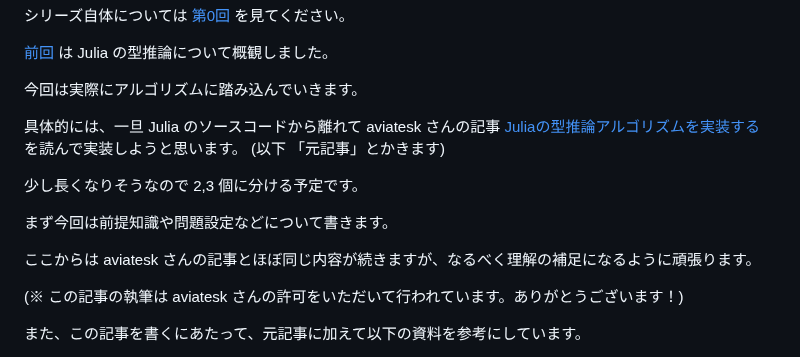
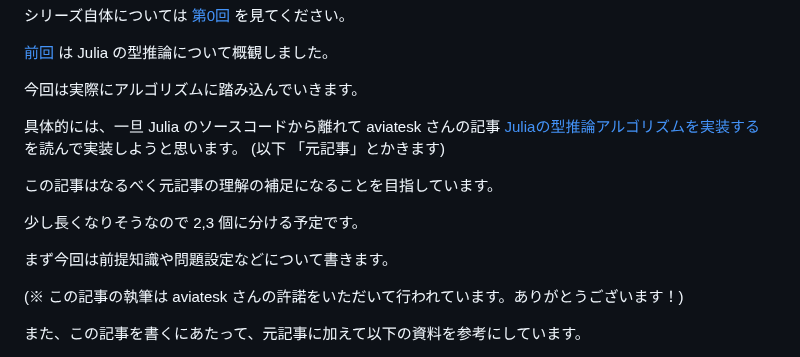
Before and after one commit to abap34/abap34.com, a Markdown page: posts/jci_04.md, the part around the change. GitHub-like rendering.

```diff
--- a/posts/jci_04.md
+++ b/posts/jci_04.md
@@ -65,14 +65,15 @@ Twitterのリンクでも貼ろうかと思ったら Wikipedia のページが
 具体的には、一旦 Julia のソースコードから離れて aviatesk さんの記事 [Juliaの型推論アルゴリズムを実装する](https://zenn.dev/aviatesk/articles/data-flow-problem-20201025) を読んで実装しようと思います。 (以下 「元記事」とかきます)
 
 
+この記事はなるべく元記事の理解の補足になることを目指しています。
+
 少し長くなりそうなので 2,3 個に分ける予定です。
 
 
 まず今回は前提知識や問題設定などについて書きます。
 
-ここからは aviatesk さんの記事とほぼ同じ内容が続きますが、なるべく理解の補足になるように頑張ります。
 
-(※ この記事の執筆は aviatesk さんの許可をいただいて行われています。ありがとうございます！)
+(※ この記事の執筆は aviatesk さんの許諾をいただいて行われています。ありがとうございます！)
 
 
 また、この記事を書くにあたって、元記事に加えて以下の資料を参考にしています。
```
